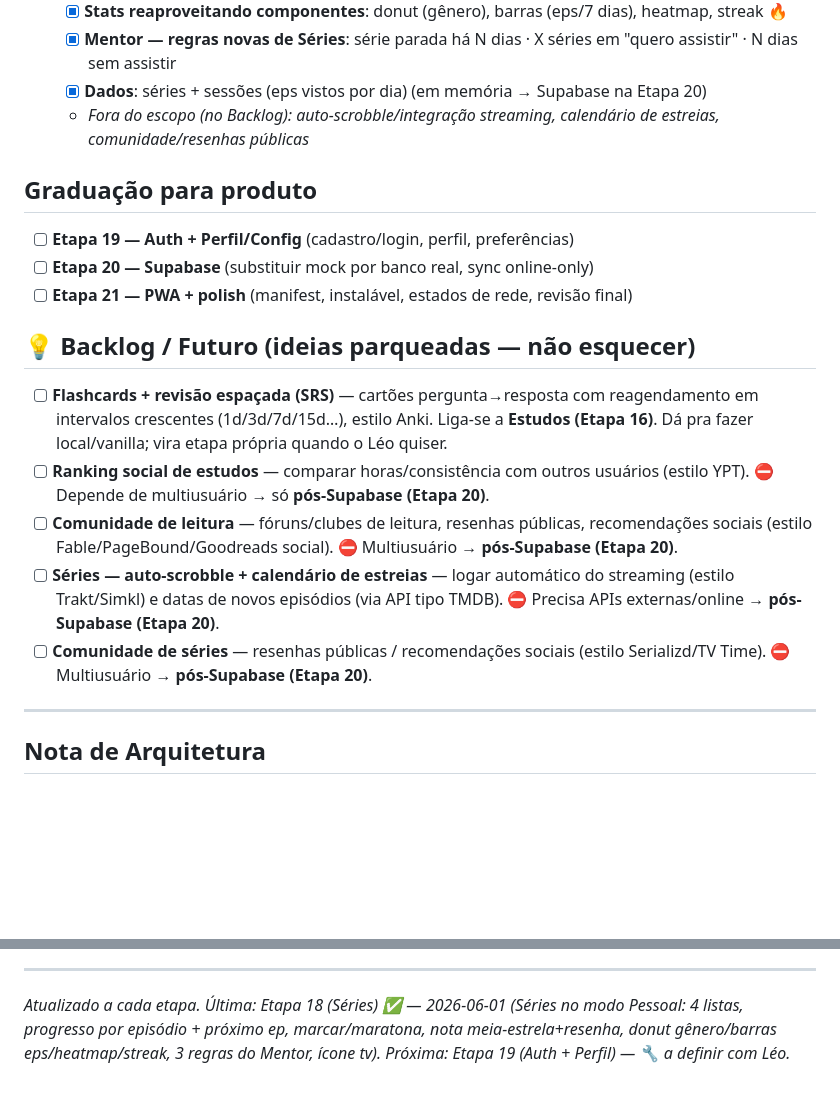
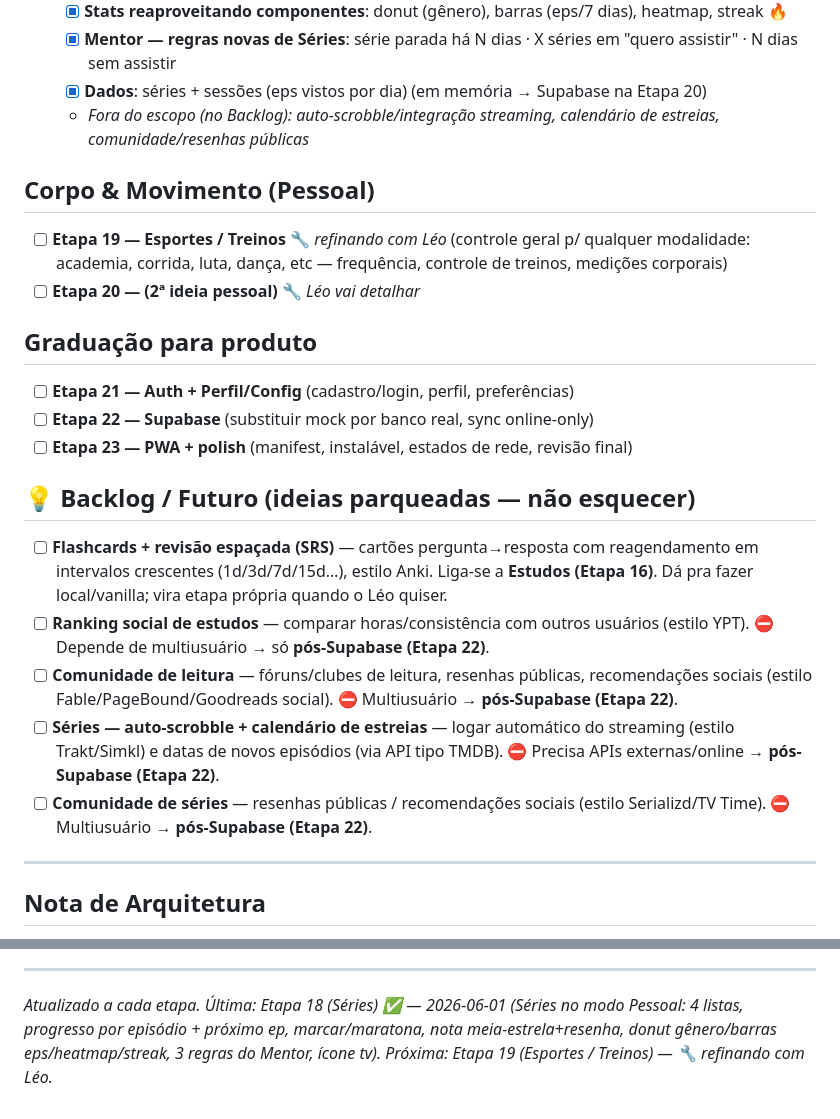
Before and after one commit to Leozinhobh77/Mentor24H-v3, a Markdown page: CHECKLIST.md, 2 parts joined by grey strips. GitHub-like rendering; blank space fills up the shorter version.

Commit message:
docs(checklist): reservar Etapas 19-20 (Esportes/Treinos + 2a ideia) antes de Auth/Supabase (-> 21/22/23)
Co-Authored-By: Claude Opus 4.8 <noreply@anthropic.com>

```diff
--- a/CHECKLIST.md
+++ b/CHECKLIST.md
@@ -74,17 +74,21 @@
   - [x] **Dados**: séries + sessões (eps vistos por dia) (em memória → Supabase na Etapa 20)
   - *Fora do escopo (no Backlog): auto-scrobble/integração streaming, calendário de estreias, comunidade/resenhas públicas*
 
+## Corpo & Movimento (Pessoal)
+- [ ] **Etapa 19 — Esportes / Treinos** 🔧 *refinando com Léo* (controle geral p/ qualquer modalidade: academia, corrida, luta, dança, etc — frequência, controle de treinos, medições corporais)
+- [ ] **Etapa 20 — (2ª ideia pessoal)** 🔧 *Léo vai detalhar*
+
 ## Graduação para produto
-- [ ] **Etapa 19 — Auth + Perfil/Config** (cadastro/login, perfil, preferências)
-- [ ] **Etapa 20 — Supabase** (substituir mock por banco real, sync online-only)
-- [ ] **Etapa 21 — PWA + polish** (manifest, instalável, estados de rede, revisão final)
+- [ ] **Etapa 21 — Auth + Perfil/Config** (cadastro/login, perfil, preferências)
+- [ ] **Etapa 22 — Supabase** (substituir mock por banco real, sync online-only)
+- [ ] **Etapa 23 — PWA + polish** (manifest, instalável, estados de rede, revisão final)
 
 ## 💡 Backlog / Futuro (ideias parqueadas — não esquecer)
 - [ ] **Flashcards + revisão espaçada (SRS)** — cartões pergunta→resposta com reagendamento em intervalos crescentes (1d/3d/7d/15d…), estilo Anki. Liga-se a **Estudos (Etapa 16)**. Dá pra fazer local/vanilla; vira etapa própria quando o Léo quiser.
-- [ ] **Ranking social de estudos** — comparar horas/consistência com outros usuários (estilo YPT). ⛔ Depende de multiusuário → só **pós-Supabase (Etapa 20)**.
-- [ ] **Comunidade de leitura** — fóruns/clubes de leitura, resenhas públicas, recomendações sociais (estilo Fable/PageBound/Goodreads social). ⛔ Multiusuário → **pós-Supabase (Etapa 20)**.
-- [ ] **Séries — auto-scrobble + calendário de estreias** — logar automático do streaming (estilo Trakt/Simkl) e datas de novos episódios (via API tipo TMDB). ⛔ Precisa APIs externas/online → **pós-Supabase (Etapa 20)**.
-- [ ] **Comunidade de séries** — resenhas públicas / recomendações sociais (estilo Serializd/TV Time). ⛔ Multiusuário → **pós-Supabase (Etapa 20)**.
+- [ ] **Ranking social de estudos** — comparar horas/consistência com outros usuários (estilo YPT). ⛔ Depende de multiusuário → só **pós-Supabase (Etapa 22)**.
+- [ ] **Comunidade de leitura** — fóruns/clubes de leitura, resenhas públicas, recomendações sociais (estilo Fable/PageBound/Goodreads social). ⛔ Multiusuário → **pós-Supabase (Etapa 22)**.
+- [ ] **Séries — auto-scrobble + calendário de estreias** — logar automático do streaming (estilo Trakt/Simkl) e datas de novos episódios (via API tipo TMDB). ⛔ Precisa APIs externas/online → **pós-Supabase (Etapa 22)**.
+- [ ] **Comunidade de séries** — resenhas públicas / recomendações sociais (estilo Serializd/TV Time). ⛔ Multiusuário → **pós-Supabase (Etapa 22)**.
 
 ---
 
@@ -94,4 +98,4 @@
 
 ---
 
-*Atualizado a cada etapa. Última: Etapa 18 (Séries) ✅ — 2026-06-01 (Séries no modo Pessoal: 4 listas, progresso por episódio + próximo ep, marcar/maratona, nota meia-estrela+resenha, donut gênero/barras eps/heatmap/streak, 3 regras do Mentor, ícone tv). Próxima: Etapa 19 (Auth + Perfil) — 🔧 a definir com Léo.*
+*Atualizado a cada etapa. Última: Etapa 18 (Séries) ✅ — 2026-06-01 (Séries no modo Pessoal: 4 listas, progresso por episódio + próximo ep, marcar/maratona, nota meia-estrela+resenha, donut gênero/barras eps/heatmap/streak, 3 regras do Mentor, ícone tv). Próxima: Etapa 19 (Esportes / Treinos) — 🔧 refinando com Léo.*
```
Also changed, not shown: other parts of CHECKLIST.md (+1 -1 lines).
